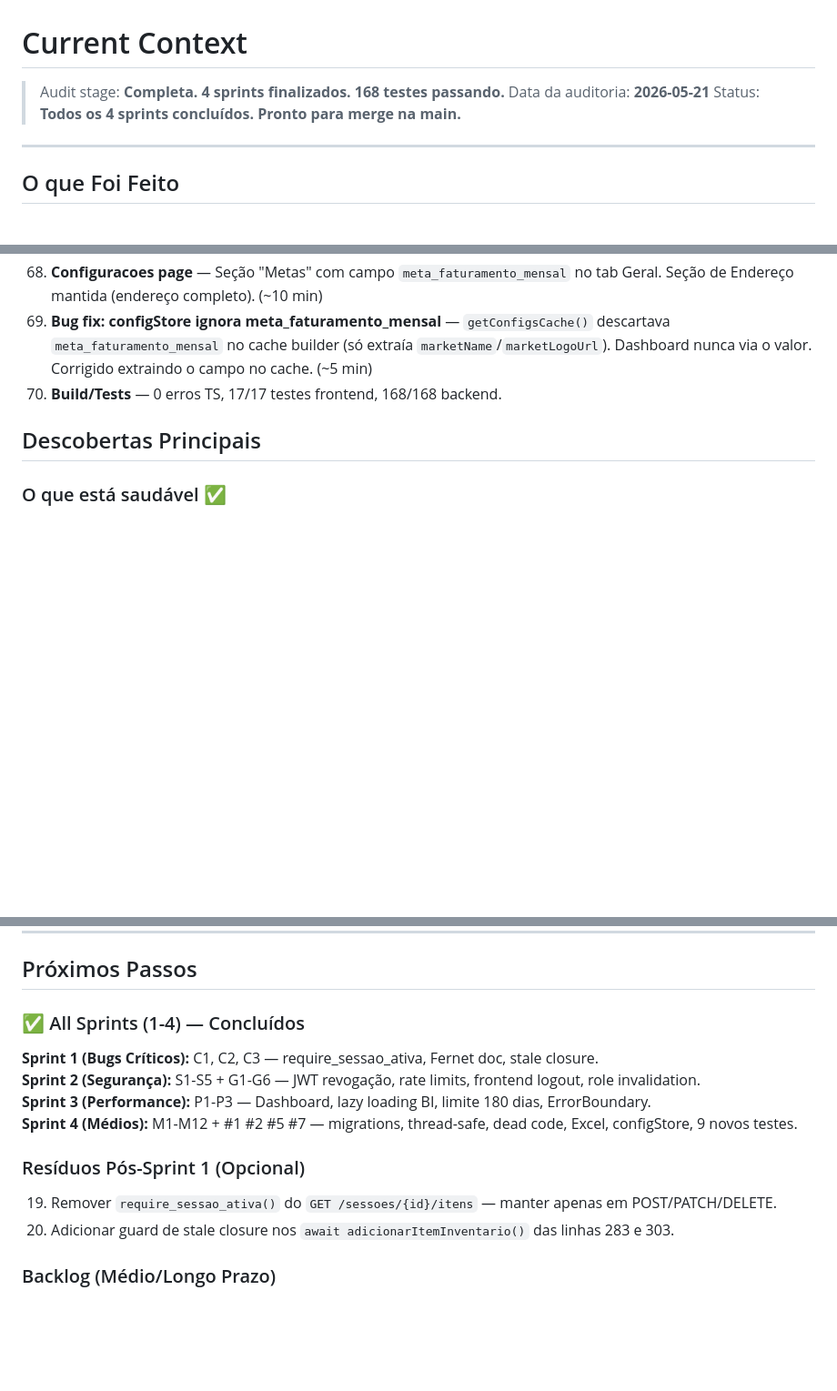
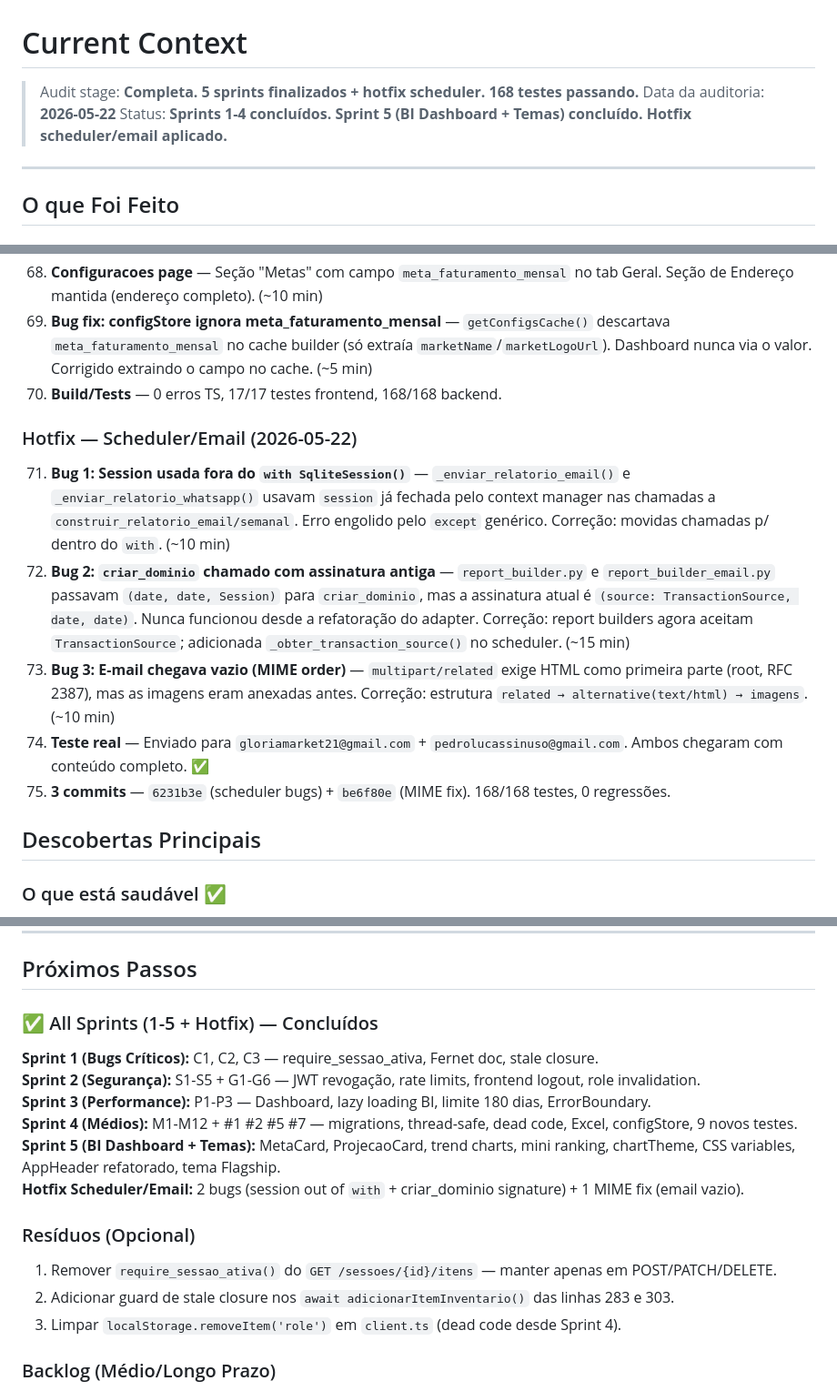
Before and after one commit to PedroLucasSinuso/vitrine, a Markdown page: .opencode/docs/context.md, 3 parts joined by grey strips. Shown at 91% size. GitHub-like rendering; blank space fills up the shorter version.

```diff
--- a/.opencode/docs/context.md
+++ b/.opencode/docs/context.md
@@ -1,8 +1,8 @@
 # Current Context
 
-> Audit stage: **Completa. 4 sprints finalizados. 168 testes passando.**
-> Data da auditoria: **2026-05-21**
-> Status: **Todos os 4 sprints concluídos. Pronto para merge na main.**
+> Audit stage: **Completa. 5 sprints finalizados + hotfix scheduler. 168 testes passando.**
+> Data da auditoria: **2026-05-22**
+> Status: **Sprints 1-4 concluídos. Sprint 5 (BI Dashboard + Temas) concluído. Hotfix scheduler/email aplicado.**
 
 ---
 
@@ -122,6 +122,14 @@
 69. **Bug fix: configStore ignora meta_faturamento_mensal** — `getConfigsCache()` descartava `meta_faturamento_mensal` no cache builder (só extraía `marketName`/`marketLogoUrl`). Dashboard nunca via o valor. Corrigido extraindo o campo no cache. (~5 min)
 70. **Build/Tests** — 0 erros TS, 17/17 testes frontend, 168/168 backend.
 
+### Hotfix — Scheduler/Email (2026-05-22)
+
+71. **Bug 1: Session usada fora do `with SqliteSession()`** — `_enviar_relatorio_email()` e `_enviar_relatorio_whatsapp()` usavam `session` já fechada pelo context manager nas chamadas a `construir_relatorio_email/semanal`. Erro engolido pelo `except` genérico. Correção: movidas chamadas p/ dentro do `with`. (~10 min)
+72. **Bug 2: `criar_dominio` chamado com assinatura antiga** — `report_builder.py` e `report_builder_email.py` passavam `(date, date, Session)` para `criar_dominio`, mas a assinatura atual é `(source: TransactionSource, date, date)`. Nunca funcionou desde a refatoração do adapter. Correção: report builders agora aceitam `TransactionSource`; adicionada `_obter_transaction_source()` no scheduler. (~15 min)
+73. **Bug 3: E-mail chegava vazio (MIME order)** — `multipart/related` exige HTML como primeira parte (root, RFC 2387), mas as imagens eram anexadas antes. Correção: estrutura `related → alternative(text/html) → imagens`. (~10 min)
+74. **Teste real** — Enviado para `gloriamarket21@gmail.com` + `pedrolucassinuso@gmail.com`. Ambos chegaram com conteúdo completo. ✅
+75. **3 commits** — `6231b3e` (scheduler bugs) + `be6f80e` (MIME fix). 168/168 testes, 0 regressões.
+
 ## Descobertas Principais
 
 ### O que está saudável ✅
@@ -210,17 +218,20 @@
 
 ## Próximos Passos
 
-### ✅ All Sprints (1-4) — Concluídos
+### ✅ All Sprints (1-5 + Hotfix) — Concluídos
 
 **Sprint 1 (Bugs Críticos):** C1, C2, C3 — require_sessao_ativa, Fernet doc, stale closure.
 **Sprint 2 (Segurança):** S1-S5 + G1-G6 — JWT revogação, rate limits, frontend logout, role invalidation.
 **Sprint 3 (Performance):** P1-P3 — Dashboard, lazy loading BI, limite 180 dias, ErrorBoundary.
 **Sprint 4 (Médios):** M1-M12 + #1 #2 #5 #7 — migrations, thread-safe, dead code, Excel, configStore, 9 novos testes.
+**Sprint 5 (BI Dashboard + Temas):** MetaCard, ProjecaoCard, trend charts, mini ranking, chartTheme, CSS variables, AppHeader refatorado, tema Flagship.
+**Hotfix Scheduler/Email:** 2 bugs (session out of `with` + criar_dominio signature) + 1 MIME fix (email vazio).
 
-### Resíduos Pós-Sprint 1 (Opcional)
+### Resíduos (Opcional)
 
-19. Remover `require_sessao_ativa()` do `GET /sessoes/{id}/itens` — manter apenas em POST/PATCH/DELETE.
-20. Adicionar guard de stale closure nos `await adicionarItemInventario()` das linhas 283 e 303.
+1. Remover `require_sessao_ativa()` do `GET /sessoes/{id}/itens` — manter apenas em POST/PATCH/DELETE.
+2. Adicionar guard de stale closure nos `await adicionarItemInventario()` das linhas 283 e 303.
+3. Limpar `localStorage.removeItem('role')` em `client.ts` (dead code desde Sprint 4).
 
 ### Backlog (Médio/Longo Prazo)
 
```
Also changed, not shown: other parts of .opencode/docs/context.md (+3 -3 lines), .opencode/AGENTS.md (added, +198 -0 lines), README.md (+9 -6 lines).
